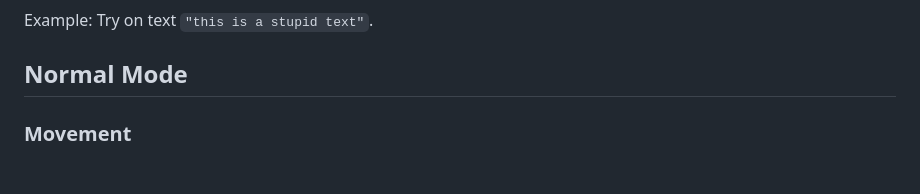
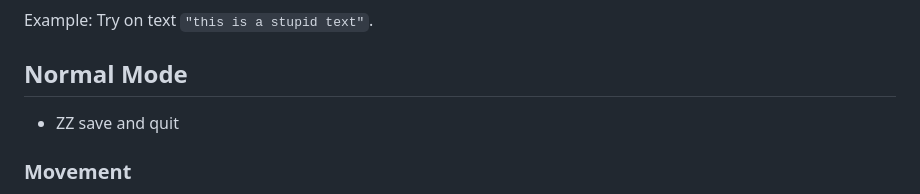
Before and after one commit to 3cnf-f/tmp_nvim, a Markdown page: docs/neovim.md, the part around the change. Rendered like a GitHub page; blank space fills up the shorter version.

```diff
--- a/docs/neovim.md
+++ b/docs/neovim.md
@@ -13,6 +13,7 @@ This is a tidied version of your notes on Vim/Neovim shortcuts, commands, and fe
 Example: Try on text `"this is a stupid text"`.
 
 ## Normal Mode
+- ZZ save and quit
 
 ### Movement
 - `gg`: Move to first line of file.
```
